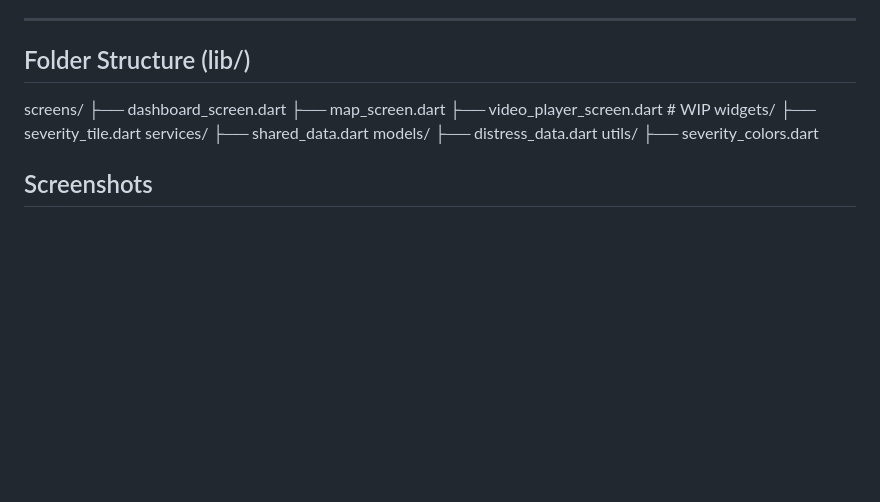
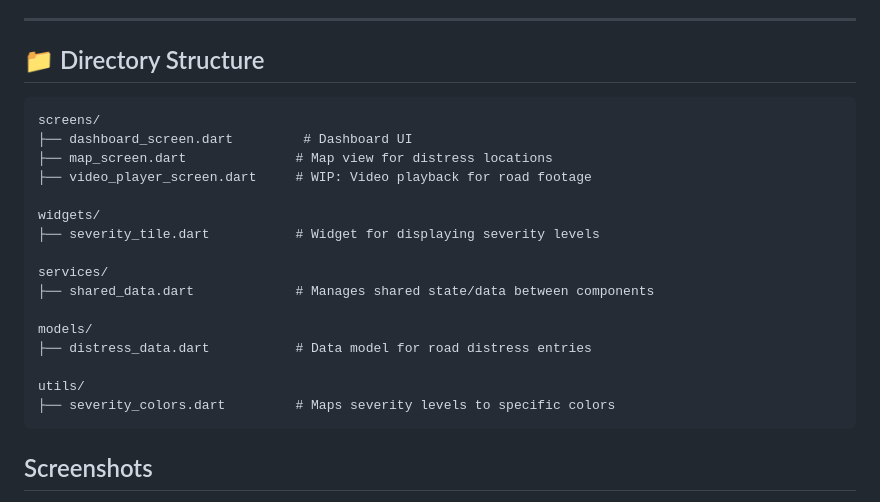
Before and after one commit to Arpitojha1/RoadEye, a Markdown page: README.md, the part around the change. Rendered like a GitHub page; blank space fills up the shorter version.

````diff
--- a/README.md
+++ b/README.md
@@ -39,19 +39,26 @@ It supports **structured Excel parsing**, **chainage-to-GPS mapping**, and a sle
 
 ---
 
-## Folder Structure (lib/)
+## 📁 Directory Structure
+
+```
 screens/
-├── dashboard_screen.dart
-├── map_screen.dart
-├── video_player_screen.dart # WIP
+├── dashboard_screen.dart         # Dashboard UI
+├── map_screen.dart              # Map view for distress locations
+├── video_player_screen.dart     # WIP: Video playback for road footage
+
 widgets/
-├── severity_tile.dart
+├── severity_tile.dart           # Widget for displaying severity levels
+
 services/
-├── shared_data.dart
+├── shared_data.dart             # Manages shared state/data between components
+
 models/
-├── distress_data.dart
+├── distress_data.dart           # Data model for road distress entries
+
 utils/
-├── severity_colors.dart
+├── severity_colors.dart         # Maps severity levels to specific colors
+```
 
 ## Screenshots
 
````
